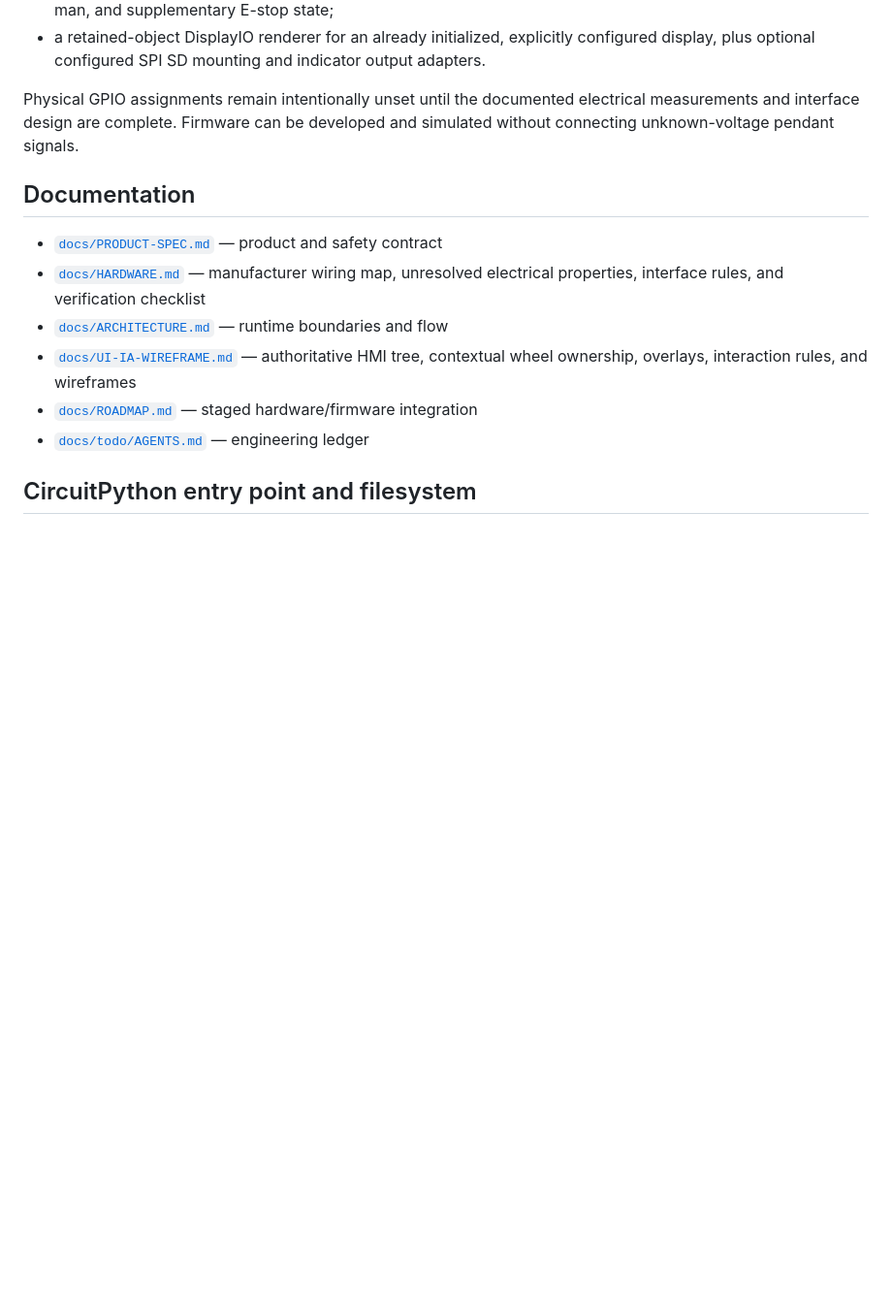
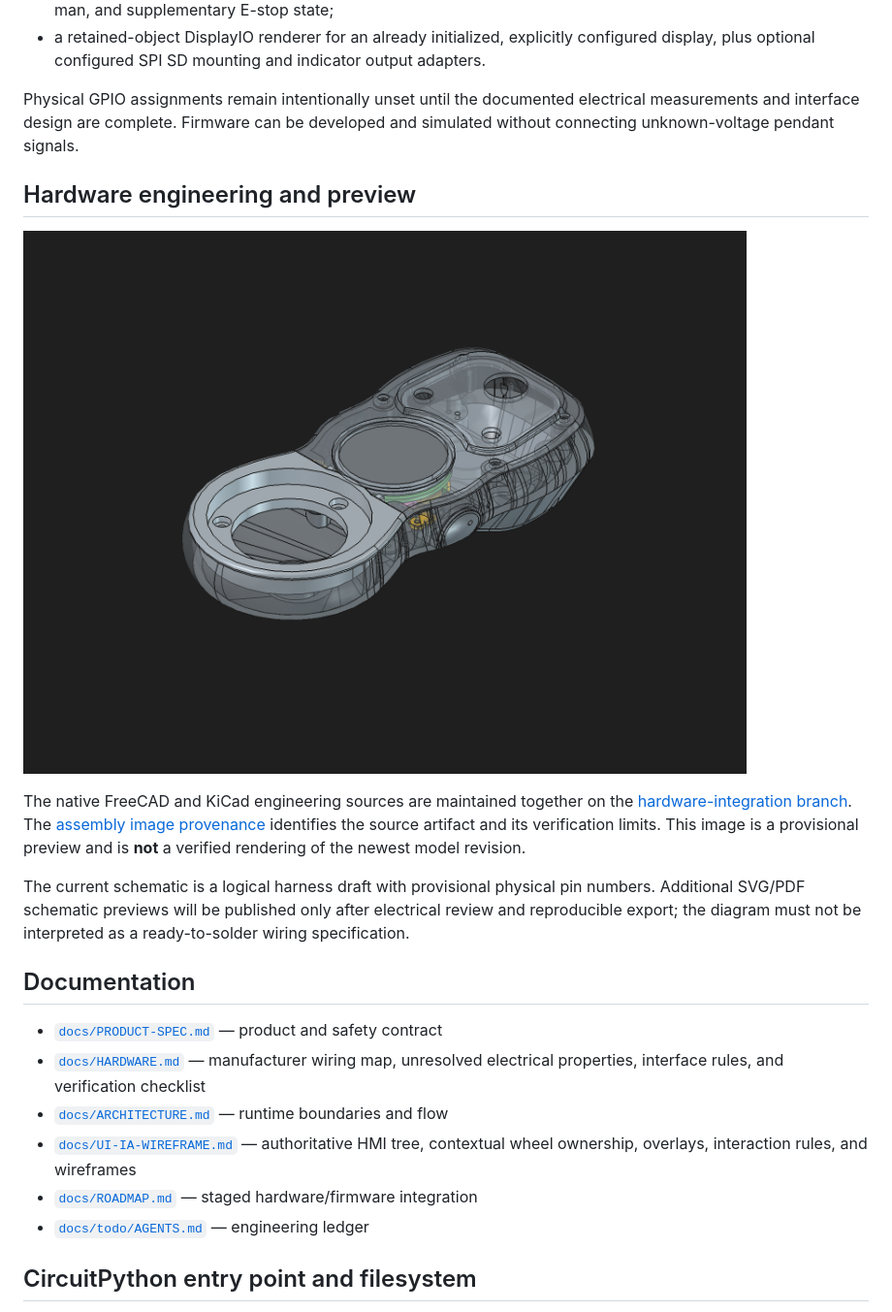
Before and after one commit to Cdaprod/lolin-s2-mini-cnc-mpg-pendant-controller, a Markdown page: README.md, the part around the change. Shown at 97% size. Drawn GitHub-style; pictures changed too: docs/hardware/pendant-assembly.png (added); blank space fills up the shorter version.

```diff
--- a/README.md
+++ b/README.md
@@ -27,6 +27,14 @@ The firmware currently provides:
 Physical GPIO assignments remain intentionally unset until the documented
 electrical measurements and interface design are complete. Firmware can be
 developed and simulated without connecting unknown-voltage pendant signals.
+
+## Hardware engineering and preview
+
+![CNC MPG pendant assembly preview](docs/hardware/pendant-assembly.png)
+
+The native FreeCAD and KiCad engineering sources are maintained together on the [hardware-integration branch](https://github.com/Cdaprod/lolin-s2-mini-cnc-mpg-pendant-controller/tree/hardware-integration). The [assembly image provenance](docs/hardware/SOURCE.md) identifies the source artifact and its verification limits. This image is a provisional preview and is **not** a verified rendering of the newest model revision.
+
+The current schematic is a logical harness draft with provisional physical pin numbers. Additional SVG/PDF schematic previews will be published only after electrical review and reproducible export; the diagram must not be interpreted as a ready-to-solder wiring specification.
 
 ## Documentation
 
```
Also changed, not shown: docs/hardware/SOURCE.md (added, +10 -0 lines), 1 other file.
